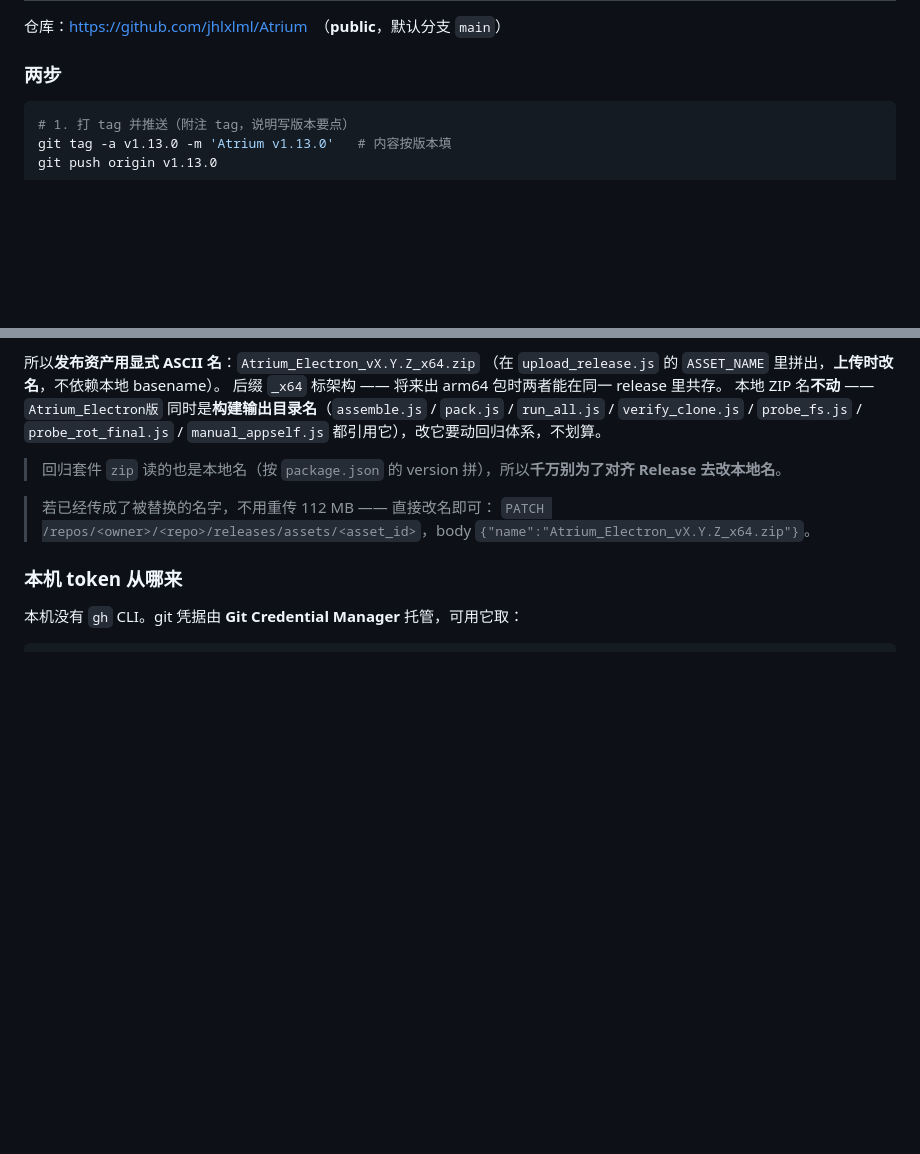
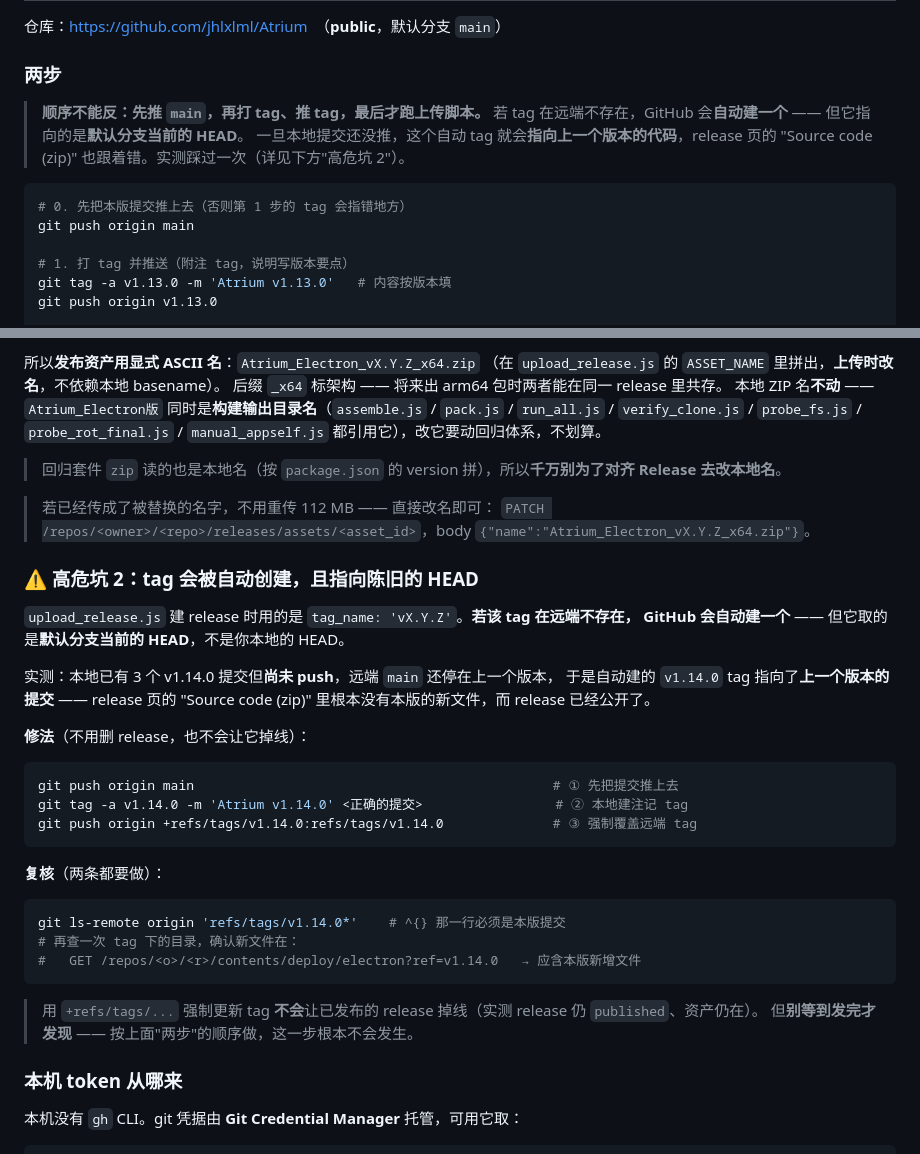
Before and after one commit to jhlxlml/Atrium, a Markdown page: deploy/release/RELEASE.md, 2 parts joined by grey strips. Rendered like a GitHub page; blank space fills up the shorter version.

Commit message:
docs: RELEASE.md 补 tag 自动创建坑与发布顺序纪律
本轮实测踩到：本地 v1.14.0 提交尚未 push 时跑上传脚本，GitHub 自动建的
v1.14.0 tag 指向了默认分支当前 HEAD（即上一个版本的提交），release 页的
"Source code (zip)" 因此是错的。

- 「两步」小节加前置步骤 0（先 push main）与醒目提示：顺序不能反
- 新增「高危坑 2：tag 会被自动创建，且指向陈旧的 HEAD」：
  现象、修法（push main → 本地建注记 tag → +refs/tags 强制覆盖）、
  两条复核方式（ls-remote 的 ^{} 行 / API 查 tag 下目录是否含本版新文件）

````diff
--- a/deploy/release/RELEASE.md
+++ b/deploy/release/RELEASE.md
@@ -215,7 +215,15 @@ grep -oE "id: '[a-zA-Z0-9_]+'" deploy/electron-test/run_all.js | sort -u | wc -l
 
 ### 两步
 
+> **顺序不能反：先推 `main`，再打 tag、推 tag，最后才跑上传脚本。**
+> 若 tag 在远端不存在，GitHub 会**自动建一个** —— 但它指向的是**默认分支当前的 HEAD**。
+> 一旦本地提交还没推，这个自动 tag 就会**指向上一个版本的代码**，release 页的
+> "Source code (zip)" 也跟着错。实测踩过一次（详见下方"高危坑 2"）。
+
 ```bash
+# 0. 先把本版提交推上去（否则第 1 步的 tag 会指错地方）
+git push origin main
+
 # 1. 打 tag 并推送（附注 tag，说明写版本要点）
 git tag -a v1.13.0 -m 'Atrium v1.13.0'   # 内容按版本填
 git push origin v1.13.0
@@ -254,6 +262,34 @@ GH_TOKEN=x node deploy/release/upload_release.js --dry
 > 若已经传成了被替换的名字，不用重传 112 MB —— 直接改名即可：
 > `PATCH /repos/<owner>/<repo>/releases/assets/<asset_id>`，body `{"name":"Atrium_Electron_vX.Y.Z_x64.zip"}`。
 
+### ⚠️ 高危坑 2：tag 会被自动创建，且指向陈旧的 HEAD
+
+`upload_release.js` 建 release 时用的是 `tag_name: 'vX.Y.Z'`。**若该 tag 在远端不存在，
+GitHub 会自动建一个** —— 但它取的是**默认分支当前的 HEAD**，不是你本地的 HEAD。
+
+实测：本地已有 3 个 v1.14.0 提交但**尚未 push**，远端 `main` 还停在上一个版本，
+于是自动建的 `v1.14.0` tag 指向了**上一个版本的提交** —— release 页的
+"Source code (zip)" 里根本没有本版的新文件，而 release 已经公开了。
+
+**修法**（不用删 release，也不会让它掉线）：
+
+```bash
+git push origin main                                              # ① 先把提交推上去
+git tag -a v1.14.0 -m 'Atrium v1.14.0' <正确的提交>                 # ② 本地建注记 tag
+git push origin +refs/tags/v1.14.0:refs/tags/v1.14.0              # ③ 强制覆盖远端 tag
+```
+
+**复核**（两条都要做）：
+
+```bash
+git ls-remote origin 'refs/tags/v1.14.0*'    # ^{} 那一行必须是本版提交
+# 再查一次 tag 下的目录，确认新文件在：
+#   GET /repos/<o>/<r>/contents/deploy/electron?ref=v1.14.0   → 应含本版新增文件
+```
+
+> 用 `+refs/tags/...` 强制更新 tag **不会**让已发布的 release 掉线（实测 release 仍 `published`、资产仍在）。
+> 但**别等到发完才发现** —— 按上面"两步"的顺序做，这一步根本不会发生。
+
 ### 本机 token 从哪来
 
 本机没有 `gh` CLI。git 凭据由 **Git Credential Manager** 托管，可用它取：
````
